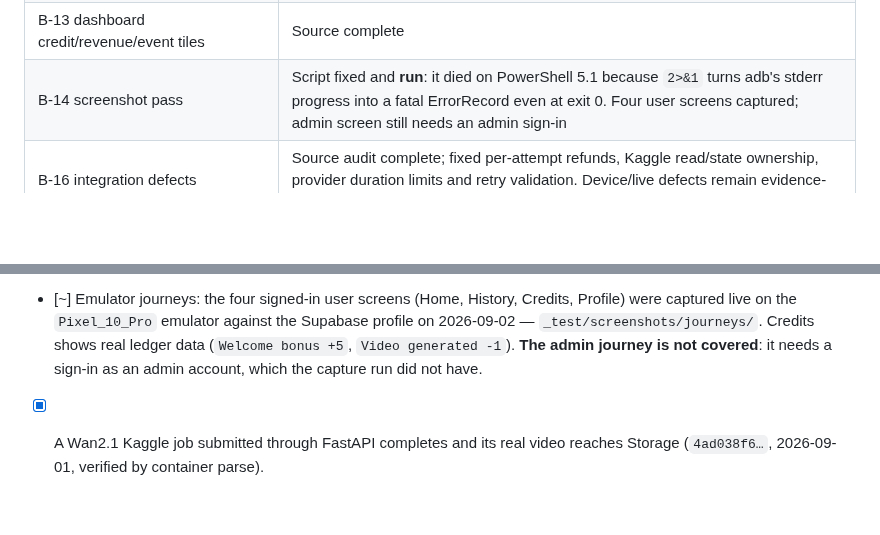
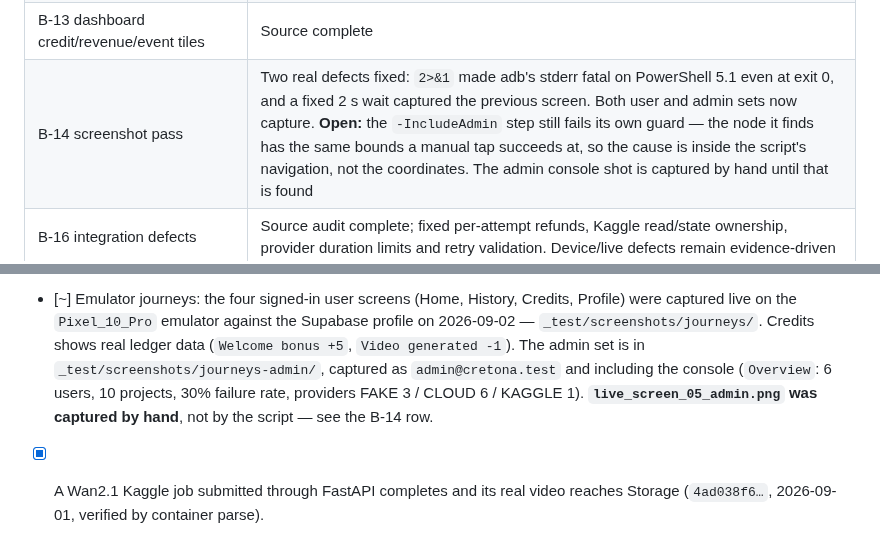
Before and after one commit to S0ra1n0/Cretona, a Markdown page: docs/ROADMAP.md, 2 parts joined by grey strips. GitHub-like rendering; blank space fills up the shorter version.

Commit message:
docs(evidence): capture the admin emulator journey set against live Supabase

```diff
--- a/docs/ROADMAP.md
+++ b/docs/ROADMAP.md
@@ -62,7 +62,7 @@ The AI responsibilities are deliberately separate:
 | B-11 admin credits/transactions | Source complete |
 | B-12 admin events/packages/settings | Source complete |
 | B-13 dashboard credit/revenue/event tiles | Source complete |
-| B-14 screenshot pass | Script fixed and **run**: it died on PowerShell 5.1 because `2>&1` turns adb's stderr progress into a fatal ErrorRecord even at exit 0. Four user screens captured; admin screen still needs an admin sign-in |
+| B-14 screenshot pass | Two real defects fixed: `2>&1` made adb's stderr fatal on PowerShell 5.1 even at exit 0, and a fixed 2 s wait captured the previous screen. Both user and admin sets now capture. **Open:** the `-IncludeAdmin` step still fails its own guard — the node it finds has the same bounds a manual tap succeeds at, so the cause is inside the script's navigation, not the coordinates. The admin console shot is captured by hand until that is found |
 | B-16 integration defects | Source audit complete; fixed per-attempt refunds, Kaggle read/state ownership, provider duration limits and retry validation. Device/live defects remain evidence-driven |
 | B-17 demo video | Unblocked — the S-14 clip exists. Record after B-14 reshoots the app in its completed state |
 | B-18 report/screenshots | Pending B-14/B-17 |
@@ -184,9 +184,12 @@ Not run or not accepted in this audit:
       Credits, Profile) were captured live on the `Pixel_10_Pro` emulator
       against the Supabase profile on 2026-09-02 —
       `_test/screenshots/journeys/`. Credits shows real ledger data
-      (`Welcome bonus +5`, `Video generated -1`). **The admin journey is not
-      covered**: it needs a sign-in as an admin account, which the capture run
-      did not have.
+      (`Welcome bonus +5`, `Video generated -1`). The admin set is in
+      `_test/screenshots/journeys-admin/`, captured as `admin@cretona.test`
+      and including the console (`Overview`: 6 users, 10 projects, 30% failure
+      rate, providers FAKE 3 / CLOUD 6 / KAGGLE 1).
+      **`live_screen_05_admin.png` was captured by hand**, not by the script —
+      see the B-14 row.
 - [x] A Wan2.1 Kaggle job submitted through FastAPI completes and its real video
       reaches Storage (`4ad038f6…`, 2026-09-01, verified by container parse).
 - [x] That completed project is opened in Android and the signed MP4 plays.
```
Also changed, not shown: _test/screenshots/journeys-admin/live_screen_01_home.png (added), _test/screenshots/journeys-admin/live_screen_02_history.png (added), _test/screenshots/journeys-admin/live_screen_03_credits.png (added), _test/screenshots/journeys-admin/live_screen_04_profile.png (added), _test/screenshots/journeys-admin/live_screen_05_admin.png (added).
